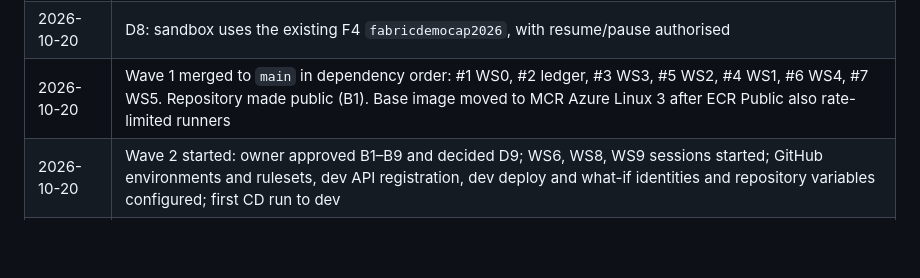
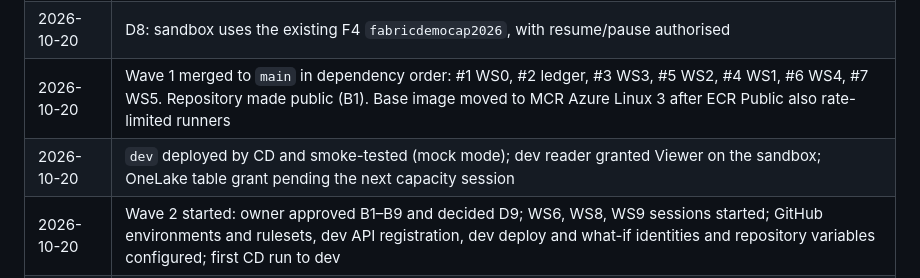
Before and after one commit to mjtpena/fabricops-digital-agent, a Markdown page: docs/production-readiness.md, the part around the change. Rendered like a GitHub page; blank space fills up the shorter version.

Commit message:
Live log: first dev deployment and B5 Viewer grants
Co-Authored-By: Claude Opus 5.5 <noreply@anthropic.com>

```diff
--- a/docs/production-readiness.md
+++ b/docs/production-readiness.md
@@ -103,6 +103,7 @@ Spend to date (programme resources): ≈ USD 2: sandbox capacity ≈ 2.0 h at US
 | 2026-10-20 | Kickoff: repo verified, live tenant discovered read-only, WS0 opened, ledger created |
 | 2026-10-20 | D8: sandbox uses the existing F4 `fabricdemocap2026`, with resume/pause authorised |
 | 2026-10-20 | Wave 1 merged to `main` in dependency order: #1 WS0, #2 ledger, #3 WS3, #5 WS2, #4 WS1, #6 WS4, #7 WS5. Repository made public (B1). Base image moved to MCR Azure Linux 3 after ECR Public also rate-limited runners |
+| 2026-10-20 | `dev` deployed by CD and smoke-tested (mock mode); dev reader granted Viewer on the sandbox; OneLake table grant pending the next capacity session |
 | 2026-10-20 | Wave 2 started: owner approved B1–B9 and decided D9; WS6, WS8, WS9 sessions started; GitHub environments and rulesets, dev API registration, dev deploy and what-if identities and repository variables configured; first CD run to dev |
 | 2026-10-20 | WS5 (#7) approved pending CI; D9 raised (refresh history needs dataset Write) |
 | 2026-10-20 | All Wave 1 PRs (#3–#6) approved after review, independent red-team (WS3) and verification rounds; merges wait on CI (B1). Merge order: #1, #2, #3, #5, #4, #6 |
```
Also changed, not shown: docs/live-environment.md (+2 -0 lines).
